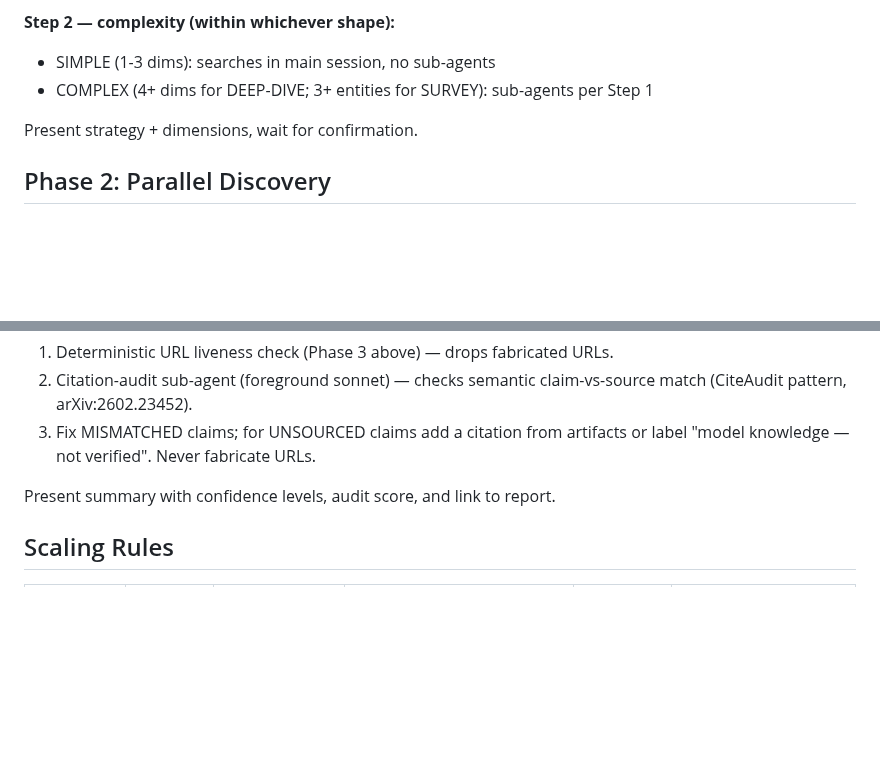
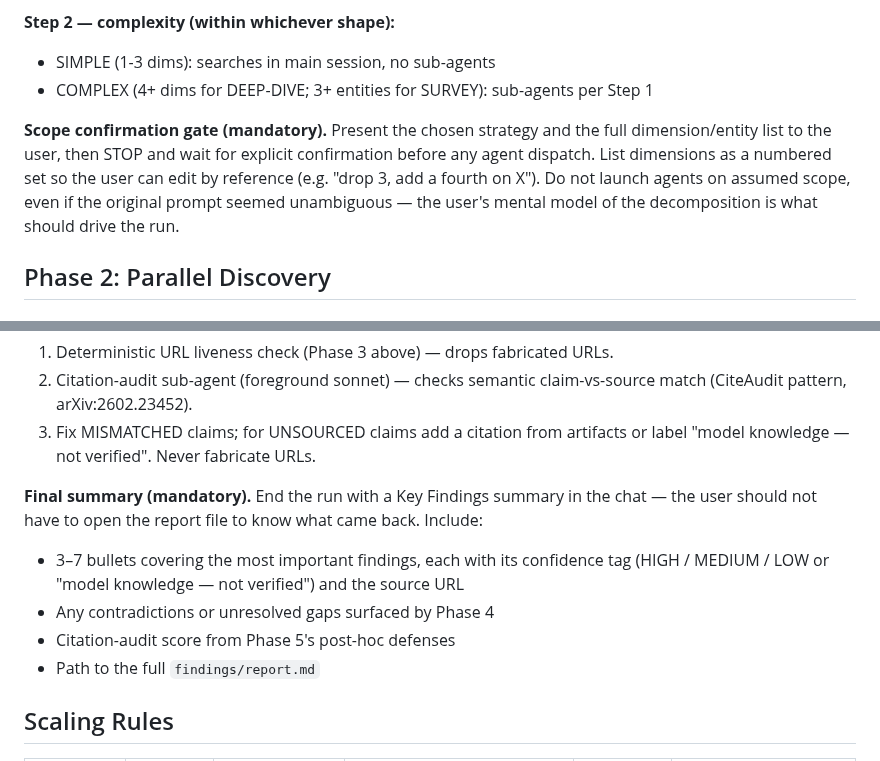
Before and after one commit to dppdppd/rpm, a Markdown page: skills/deep-research/SKILL.md, 2 parts joined by grey strips. Drawn GitHub-style; blank space fills up the shorter version.

Commit message:
rpm: deep-research — mandatory scope + summary gates
Two soft hints become hard requirements:

- Phase 1 ends with a "Scope confirmation gate (mandatory)": present
  numbered dimensions/entities + chosen strategy, then STOP and wait
  for explicit user confirmation before dispatching agents. Closes a
  failure mode where the orchestrator launched parallel agents on
  assumed scope that drifted from what the user wanted.

- Phase 5 ends with a "Final summary (mandatory)": Key Findings
  summary in chat, not just a path to the report file. 3–7 bullets
  with confidence tags + source URLs, contradictions/gaps from
  Phase 4, citation-audit score, link to report. Closes a failure
  mode where runs ended with just "report saved at <path>".

Mirrored in plugin/ source-of-truth, codex/ hand-tuned port, and the
standalone ~/.claude/commands/deep-research.md (outside repo). New
memory feedback_deep_research_gates.md indexes both rules.

Co-Authored-By: Claude Opus 4.7 (1M context) <noreply@anthropic.com>

```diff
--- a/skills/deep-research/SKILL.md
+++ b/skills/deep-research/SKILL.md
@@ -74,7 +74,13 @@ docs/rpm/research/<topic-slug>/
 - SIMPLE (1-3 dims): searches in main session, no sub-agents
 - COMPLEX (4+ dims for DEEP-DIVE; 3+ entities for SURVEY): sub-agents per Step 1
 
-Present strategy + dimensions, wait for confirmation.
+**Scope confirmation gate (mandatory).** Present the chosen strategy
+and the full dimension/entity list to the user, then STOP and wait
+for explicit confirmation before any agent dispatch. List dimensions
+as a numbered set so the user can edit by reference (e.g. "drop 3,
+add a fourth on X"). Do not launch agents on assumed scope, even if
+the original prompt seemed unambiguous — the user's mental model of
+the decomposition is what should drive the run.
 
 ## Phase 2: Parallel Discovery
 
@@ -168,7 +174,15 @@ Write `$TOPIC/findings/report.md`.
 2. Citation-audit sub-agent (foreground sonnet) — checks semantic claim-vs-source match (CiteAudit pattern, arXiv:2602.23452).
 3. Fix MISMATCHED claims; for UNSOURCED claims add a citation from artifacts or label "model knowledge — not verified". Never fabricate URLs.
 
-Present summary with confidence levels, audit score, and link to report.
+**Final summary (mandatory).** End the run with a Key Findings
+summary in the chat — the user should not have to open the report
+file to know what came back. Include:
+- 3–7 bullets covering the most important findings, each with its
+  confidence tag (HIGH / MEDIUM / LOW or "model knowledge — not
+  verified") and the source URL
+- Any contradictions or unresolved gaps surfaced by Phase 4
+- Citation-audit score from Phase 5's post-hoc defenses
+- Path to the full `findings/report.md`
 
 ## Scaling Rules
 
```
